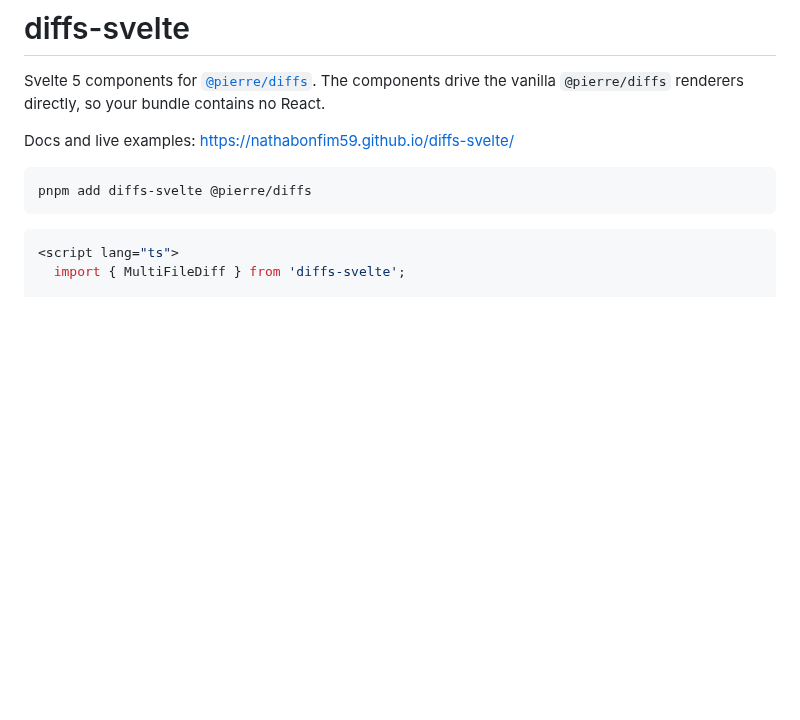
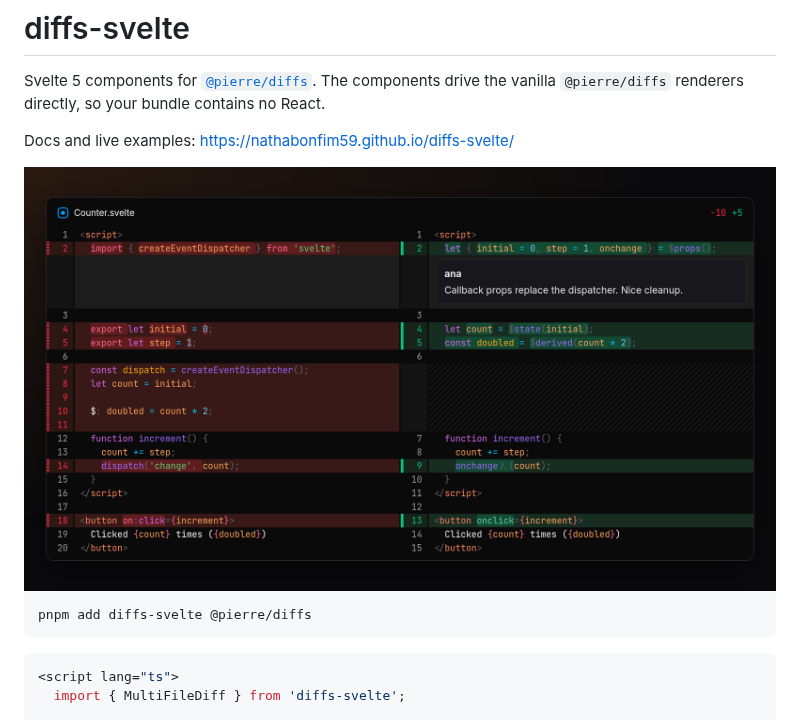
Before and after one commit to nathabonfim59/diffs-svelte, a Markdown page: README.md, the part around the change. GitHub-like rendering; pictures changed too: .github/screenshot.png (added); blank space fills up the shorter version.

Commit message:
Add a screenshot to the README

````diff
--- a/README.md
+++ b/README.md
@@ -4,6 +4,8 @@ Svelte 5 components for [`@pierre/diffs`](https://diffs.com). The components dri
 `@pierre/diffs` renderers directly, so your bundle contains no React.
 
 Docs and live examples: https://nathabonfim59.github.io/diffs-svelte/
+
+<img src=".github/screenshot.png" alt="A split diff of Counter.svelte migrating from Svelte 4 to Svelte 5, with a review comment under the new props line" width="800">
 
 ```sh
 pnpm add diffs-svelte @pierre/diffs
````
